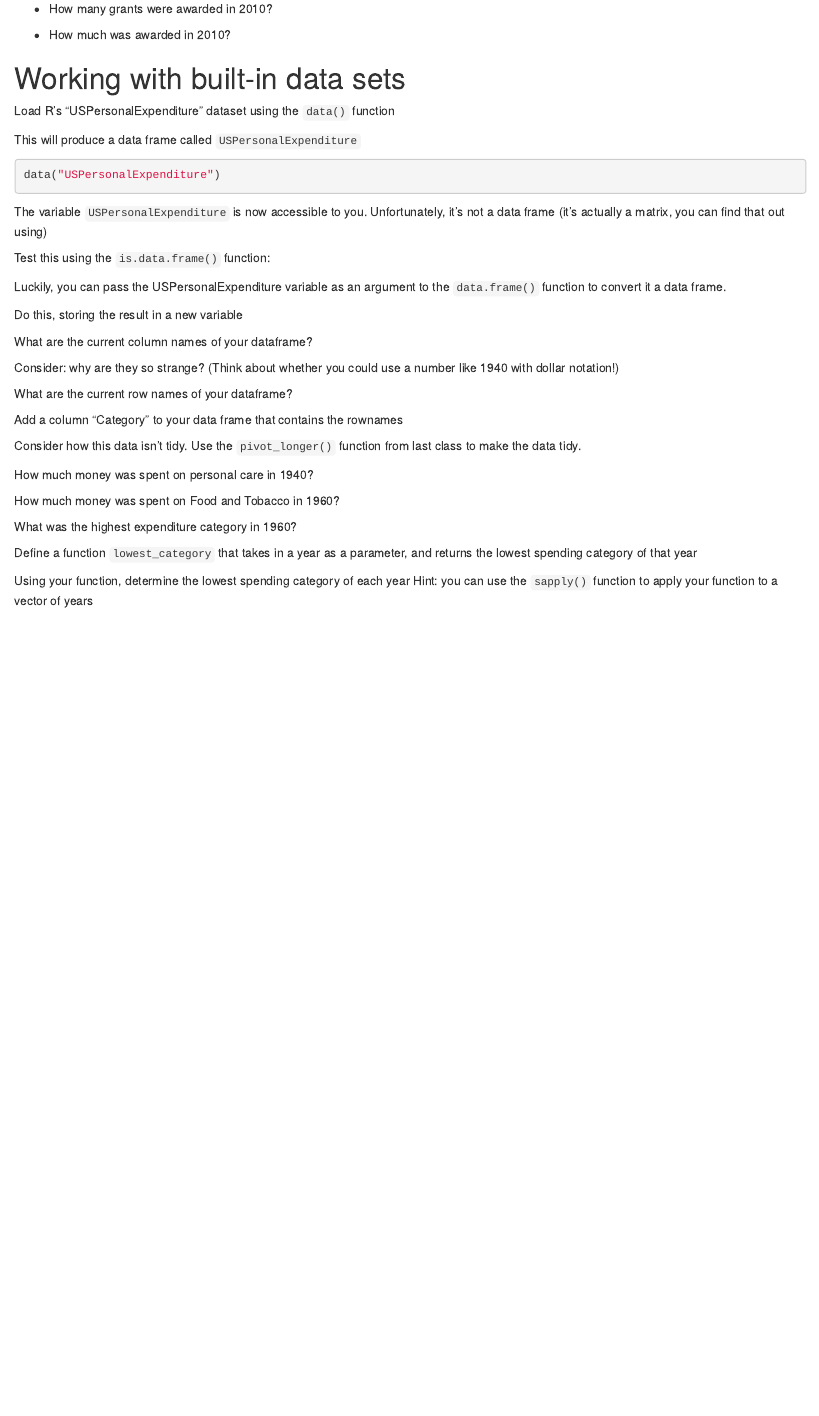
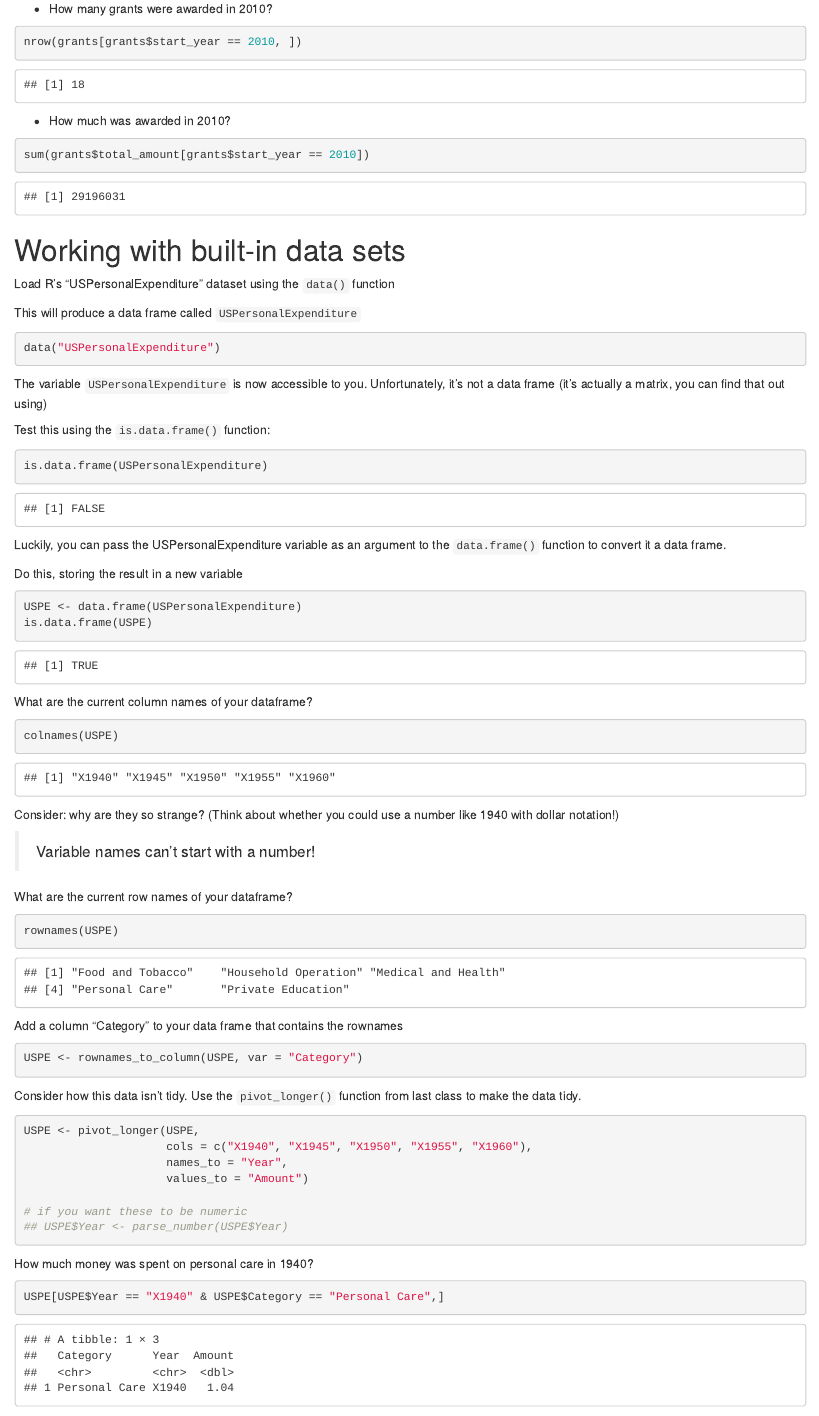
Before and after one commit to Data2401/data-2401-d10-dataframes-kshoemaker, an R Markdown document (Day10_DataframeLab.Rmd): the page in a window 1100 px wide, from 1130 px down before the commit and from 2260 px down after it, so that both start at the same text. Rendered offline with R 4.5, knitr and Pandoc, with nearby package versions.

Commit message:
answer key

````diff
--- a/Day10_DataframeLab.Rmd
+++ b/Day10_DataframeLab.Rmd
@@ -90,3 +89,4 @@
 - How many grants were awarded in 2010?
 
 ```{r}
+nrow(grants[grants$start_year == 2010, ])
@@ -96,7 +95,7 @@
 - How much was awarded in 2010?
 
 ```{r}
-
+sum(grants$total_amount[grants$start_year == 2010])
 ```
 
 
@@ -114,7 +113,7 @@
 Test this using the `is.data.frame()` function:
 
 ```{r}
-
+is.data.frame(USPersonalExpenditure)
 ```
 
 Luckily, you can pass the USPersonalExpenditure variable as an argument to the `data.frame()` function to convert it a data frame.
@@ -122,41 +121,50 @@
 Do this, storing the result in a new variable
 
 ```{r}
-
+USPE <- data.frame(USPersonalExpenditure)
+is.data.frame(USPE)
 ```
 
 
 What are the current column names of your dataframe?
 ```{r}
-
+colnames(USPE)
 ```
 
 
 Consider: why are they so strange? (Think about whether you could use a number like 1940 with dollar notation!)
 
+> Variable names can't start with a number!
+
 What are the current row names of your dataframe?
 ```{r}
-
+rownames(USPE)
 ```
 
 
 Add a column "Category" to your data frame that contains the rownames
 
 ```{r}
-
+USPE <- rownames_to_column(USPE, var = "Category")
 
 ```
 
 Consider how this data isn't tidy. Use the `pivot_longer()` function from last class to make the data tidy.
 
 ```{r}
+USPE <- pivot_longer(USPE,
+                     cols = c("X1940", "X1945", "X1950", "X1955", "X1960"),
+                     names_to = "Year",
+                     values_to = "Amount")
 
+# if you want these to be numeric
+## USPE$Year <- parse_number(USPE$Year)
 ```
 
 
 How much money was spent on personal care in 1940?
 ```{r}
-
+USPE[USPE$Year == "X1940" & USPE$Category == "Personal Care",]
 
 ```
 
@@ -183 +198,0 @@
-```{r}
````
Also changed, not shown: Day10_DataframeLab.html (added), Day10_DataframeLab.Rmd (37 more changed lines), 2 other files.
